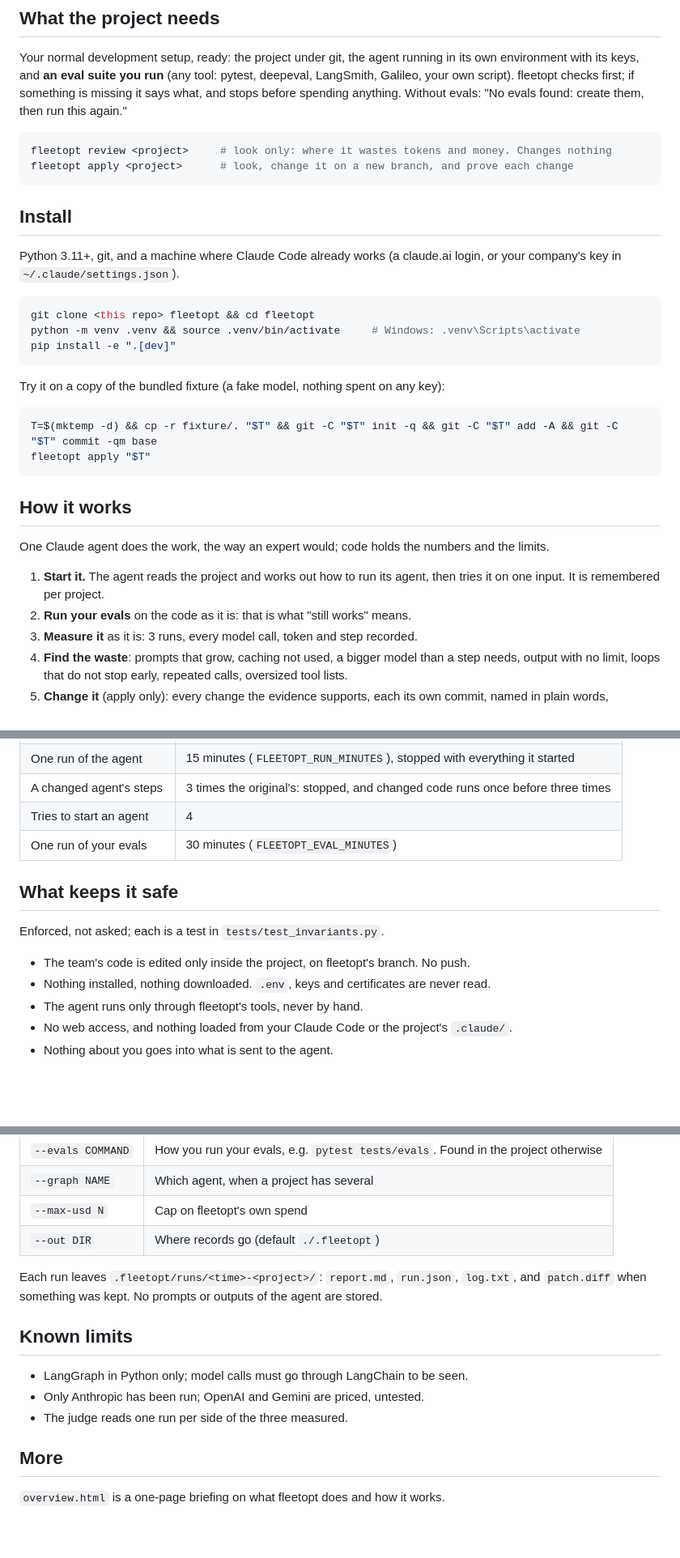
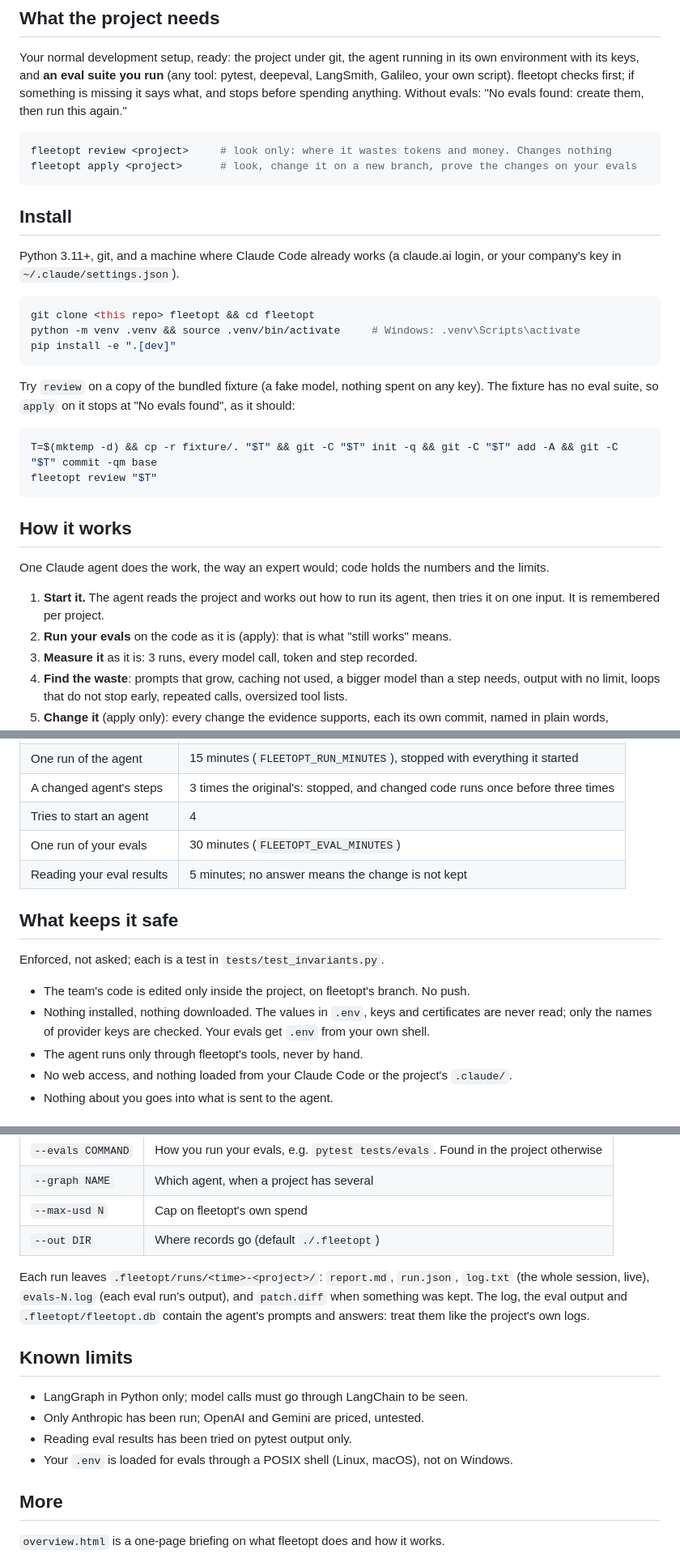
Before and after one commit to gladius/fleetopt, a Markdown page: README.md, 3 parts joined by grey strips. Shown at 81% size. Drawn GitHub-style; blank space fills up the shorter version.

Commit message:
README: review on the fixture (it has no evals), what the run folder holds, current limits
Co-Authored-By: Claude Opus 5.5 <noreply@anthropic.com>

````diff
--- a/README.md
+++ b/README.md
@@ -14,7 +14,7 @@ them, then run this again."
 
 ```bash
 fleetopt review <project>     # look only: where it wastes tokens and money. Changes nothing
-fleetopt apply <project>      # look, change it on a new branch, and prove each change
+fleetopt apply <project>      # look, change it on a new branch, prove the changes on your evals
 ```
 
 ## Install
@@ -28,11 +28,12 @@ python -m venv .venv && source .venv/bin/activate     # Windows: .venv\Scripts\a
 pip install -e ".[dev]"
 ```
 
-Try it on a copy of the bundled fixture (a fake model, nothing spent on any key):
+Try `review` on a copy of the bundled fixture (a fake model, nothing spent on any key). The
+fixture has no eval suite, so `apply` on it stops at "No evals found", as it should:
 
 ```bash
 T=$(mktemp -d) && cp -r fixture/. "$T" && git -C "$T" init -q && git -C "$T" add -A && git -C "$T" commit -qm base
-fleetopt apply "$T"
+fleetopt review "$T"
 ```
 
 ## How it works
@@ -41,7 +42,7 @@ One Claude agent does the work, the way an expert would; code holds the numbers
 
 1. **Start it.** The agent reads the project and works out how to run its agent, then
    tries it on one input. It is remembered per project.
-2. **Run your evals** on the code as it is: that is what "still works" means.
+2. **Run your evals** on the code as it is (apply): that is what "still works" means.
 3. **Measure it** as it is: 3 runs, every model call, token and step recorded.
 4. **Find the waste**: prompts that grow, caching not used, a bigger model than a step
    needs, output with no limit, loops that do not stop early, repeated calls, oversized
@@ -69,13 +70,15 @@ through LangChain).
 | A changed agent's steps | 3 times the original's: stopped, and changed code runs once before three times |
 | Tries to start an agent | 4 |
 | One run of your evals | 30 minutes (`FLEETOPT_EVAL_MINUTES`) |
+| Reading your eval results | 5 minutes; no answer means the change is not kept |
 
 ## What keeps it safe
 
 Enforced, not asked; each is a test in `tests/test_invariants.py`.
 
 - The team's code is edited only inside the project, on fleetopt's branch. No push.
-- Nothing installed, nothing downloaded. `.env`, keys and certificates are never read.
+- Nothing installed, nothing downloaded. The values in `.env`, keys and certificates are never
+  read; only the names of provider keys are checked. Your evals get `.env` from your own shell.
 - The agent runs only through fleetopt's tools, never by hand.
 - No web access, and nothing loaded from your Claude Code or the project's `.claude/`.
 - Nothing about you goes into what is sent to the agent.
@@ -89,14 +92,17 @@ Enforced, not asked; each is a test in `tests/test_invariants.py`.
 | `--max-usd N` | Cap on fleetopt's own spend |
 | `--out DIR` | Where records go (default `./.fleetopt`) |
 
-Each run leaves `.fleetopt/runs/<time>-<project>/`: `report.md`, `run.json`, `log.txt`,
-and `patch.diff` when something was kept. No prompts or outputs of the agent are stored.
+Each run leaves `.fleetopt/runs/<time>-<project>/`: `report.md`, `run.json`, `log.txt` (the
+whole session, live), `evals-N.log` (each eval run's output), and `patch.diff` when something
+was kept. The log, the eval output and `.fleetopt/fleetopt.db` contain the agent's prompts and
+answers: treat them like the project's own logs.
 
 ## Known limits
 
 - LangGraph in Python only; model calls must go through LangChain to be seen.
 - Only Anthropic has been run; OpenAI and Gemini are priced, untested.
-- The judge reads one run per side of the three measured.
+- Reading eval results has been tried on pytest output only.
+- Your `.env` is loaded for evals through a POSIX shell (Linux, macOS), not on Windows.
 
 ## More
 
````
